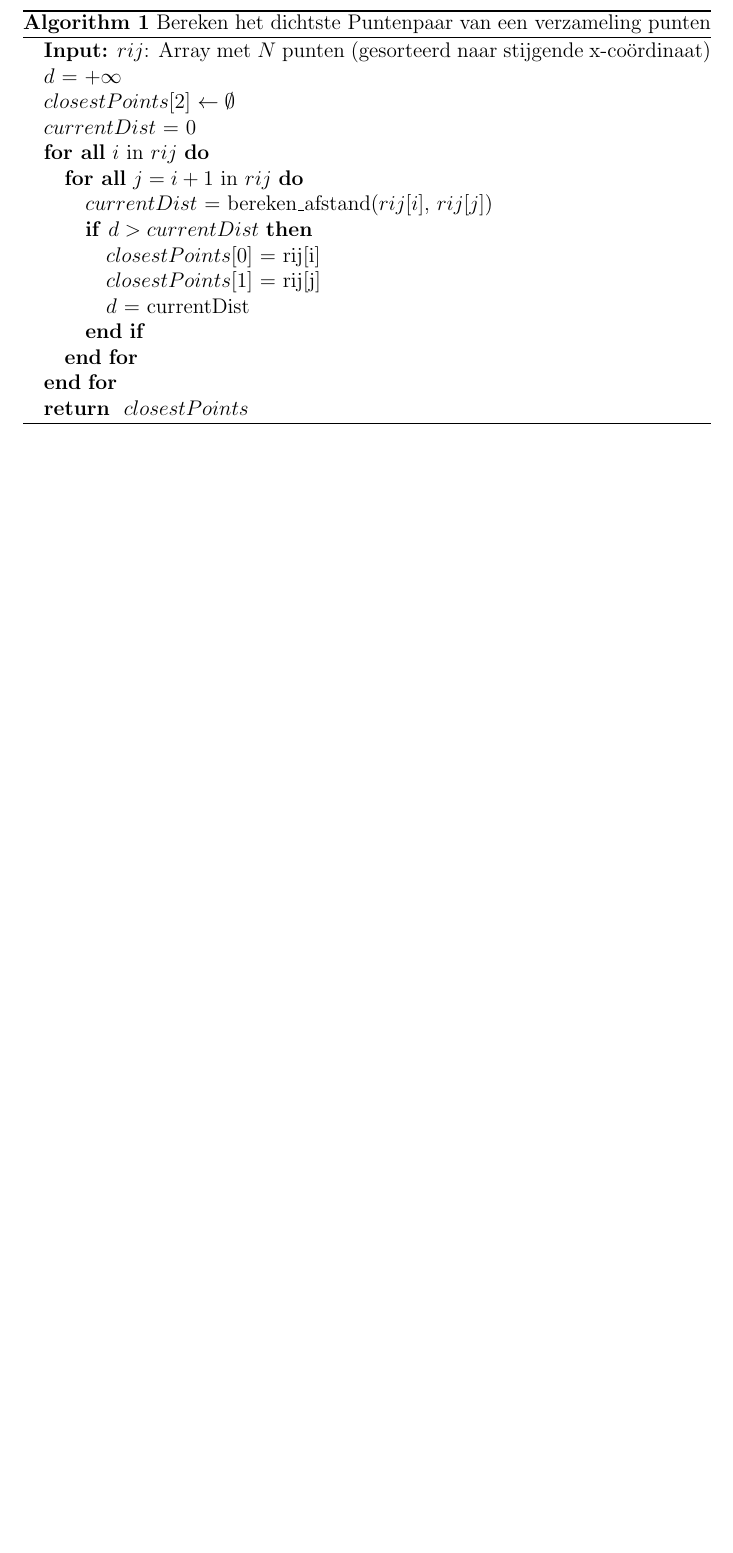
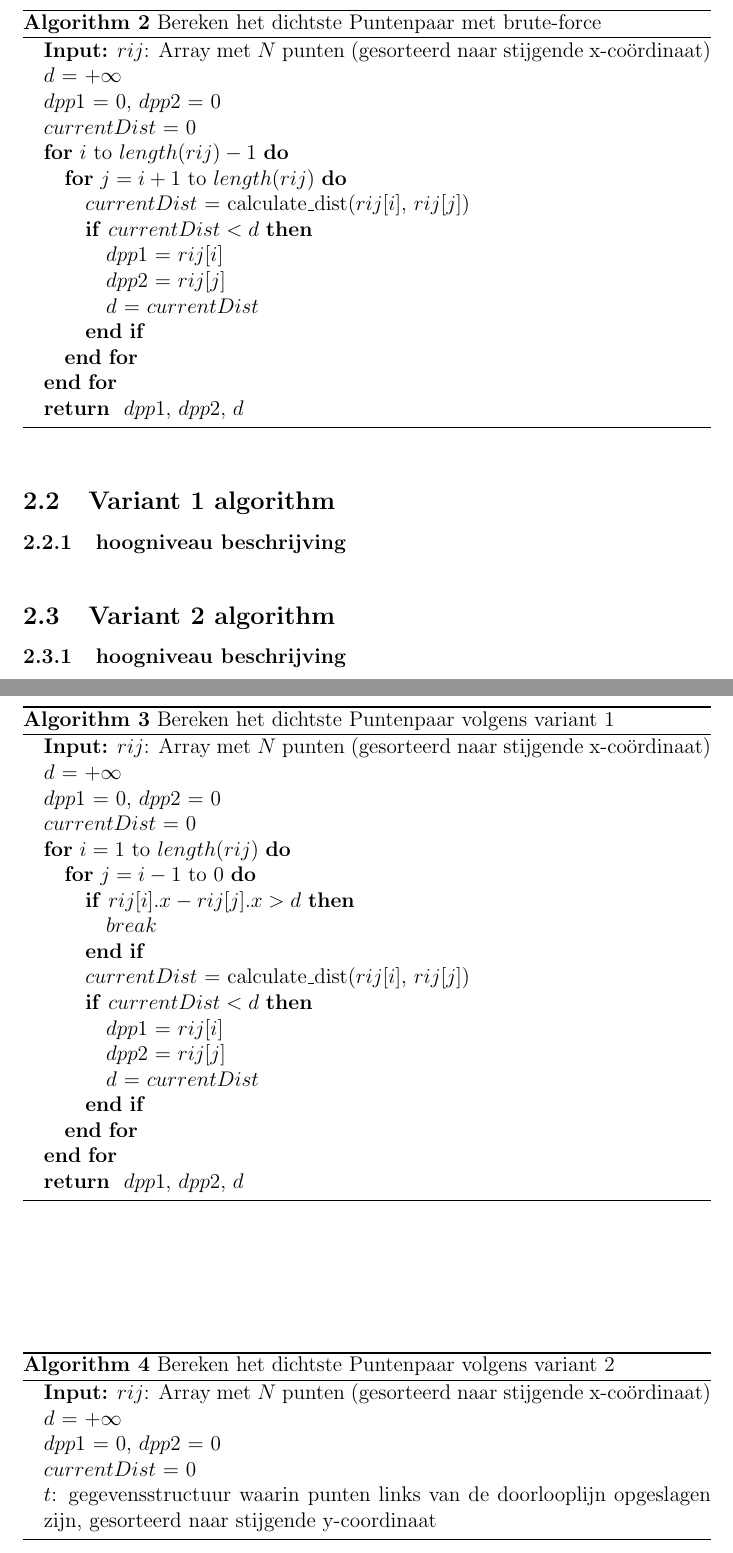
Before and after one commit to Wh1spr/Project-TMI, a LaTeX document (Verslag/verslagDegrèveMöllmann.tex): part of page 2 of 2 before the commit and two parts of pages 4 and 5 of 5 after it, the two joined at a grey line, cut so that both start at the same text, the shorter picture padded with empty space. Compiled offline with pdfLaTeX.

Commit message:
Update aan verslag

```diff
--- a/Verslag/verslagDegrèveMöllmann.tex
+++ b/Verslag/verslagDegrèveMöllmann.tex
@@ -3,6 +3,8 @@
 \usepackage[dutch]{babel}
 \usepackage{algorithm}
 \usepackage{algorithmic}
+\usepackage{amssymb}
+\usepackage{amsmath}
 
 \author{Wolfgang M\"ollmann \& Robbe Degr\`eve}
 \title{Toepassingen van meetkunde in de informatica \\ Project: Bepaling van het Dichtste Puntenpaar}
@@ -17,22 +74,72 @@
 \begin{algorithm}
-\caption{Bereken het dichtste Puntenpaar van een verzameling punten}
+\caption{Bereken het dichtste Puntenpaar met brute-force}
 \begin{algorithmic}
 	\STATE \textbf{Input:}  $rij$: Array met $N$ punten (gesorteerd naar stijgende x-co\"ordinaat)
   \STATE $d$ = $+\infty$
-	\STATE $closestPoints[2]$ $\gets \emptyset$
+	\STATE $dpp1$ = 0, $dpp2$ = 0
   \STATE $currentDist$ = 0
-    \FORALL{$i$ in $rij$}
-      \FORALL{$j = i + 1$ in $rij$}
-        \STATE $currentDist$ = bereken\_afstand($rij[i]$, $rij[j]$)
-        \IF {$d > currentDist$}
-          \STATE $closestPoints[0]$ = rij[i]
-          \STATE $closestPoints[1]$ = rij[j]
-          \STATE $d$ = currentDist
-        \ENDIF
-      \ENDFOR
+  \FOR {$i$ to $length(rij)-1$}
+    \FOR {$j = i + 1$ to $length(rij)$}
+      \STATE $currentDist$ = calculate\_dist($rij[i]$, $rij[j]$)
+      \IF {$currentDist < d$}
+				\STATE $dpp1$ = $rij[i]$
+				\STATE $dpp2$ = $rij[j]$
+        \STATE $d$ = $currentDist$
+  		\ENDIF
     \ENDFOR
-    \RETURN $closestPoints$
+  \ENDFOR
+  \RETURN $dpp1$, $dpp2$, $d$
 \end{algorithmic}
 \end{algorithm}
 
+\subsection{Variant 1 algorithm}
+\subsubsection{hoogniveau beschrijving}
+
+
+\begin{algorithm}
+\caption{Bereken het dichtste Puntenpaar volgens variant 1}
+\begin{algorithmic}
+	\STATE \textbf{Input:}  $rij$: Array met $N$ punten (gesorteerd naar stijgende x-co\"ordinaat)
+	\STATE $d$ = $+\infty$
+	\STATE $dpp1$ = 0, $dpp2$ = 0
+	\STATE $currentDist$ = 0
+	\FOR {$i = 1$ to $length(rij)$}
+		\FOR {$j = i - 1$ to $0$}
+		\IF {$rij[i].x - rij[j].x > d$}
+			\STATE $break$
+		\ENDIF
+		\STATE $currentDist$ = calculate\_dist($rij[i]$, $rij[j]$)
+			\IF {$currentDist < d$}
+				\STATE $dpp1$ = $rij[i]$
+				\STATE $dpp2$ = $rij[j]$
+				\STATE $d$ = $currentDist$
+			\ENDIF
+		\ENDFOR
+	\ENDFOR
+	\RETURN $dpp1$, $dpp2$, $d$
+\end{algorithmic}
+\end{algorithm}
+
+\subsection{Variant 2 algorithm}
+\subsubsection{hoogniveau beschrijving}
+
+\begin{algorithm}
+\caption{Bereken het dichtste Puntenpaar volgens variant 2}
+\begin{algorithmic}
+	\STATE \textbf{Input:}  $rij$: Array met $N$ punten (gesorteerd naar stijgende x-co\"ordinaat)
+	\STATE $d$ = $+\infty$
+	\STATE $dpp1$ = 0, $dpp2$ = 0
+	\STATE $currentDist$ = 0
+	\STATE $t$: gegevensstructuur waarin punten links van de doorlooplijn opgeslagen zijn, gesorteerd naar stijgende y-coordinaat
+
+
+
+\end{algorithmic}
+\end{algorithm}
+
+
+
+
+
+
 \end{document}
```
Also changed, not shown: Verslag/verslagDegrèveMöllmann.pdf, Verslag/verslagDegrèveMöllmann.tex (55 more changed lines).
